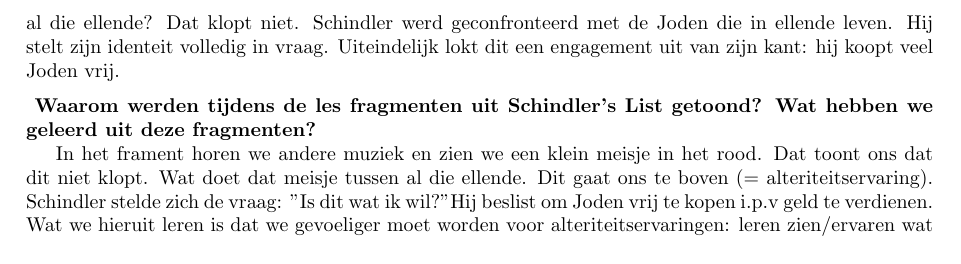
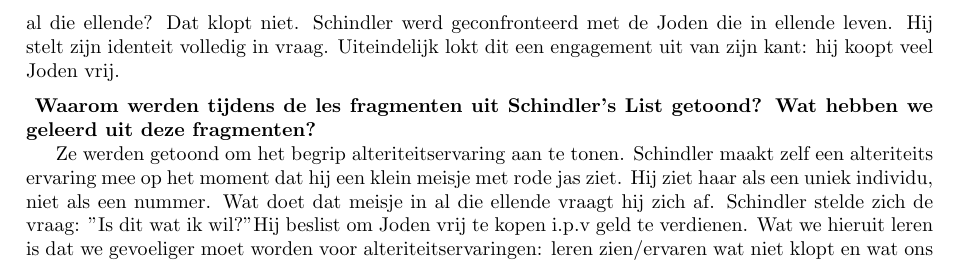
Before and after one commit to th0rgall/religie, a LaTeX document (main.tex, which reads openvragen.tex): part of page 24 of 29, cut so that both start at the same text. Compiled offline with pdfLaTeX.

Commit message:
openvraag

```diff
--- a/openvragen.tex
+++ b/openvragen.tex
@@ -803,7 +803,16 @@ machtsongelijkheid en het verdwijnen van de autonomie.
     \end{vraag}
 
     \begin{antwoord}
-		In het frament horen we andere muziek en zien we een klein meisje in het rood. Dat toont ons dat dit niet klopt. Wat doet dat meisje tussen al die ellende. Dit gaat ons te boven (= alteriteitservaring). Schindler stelde zich de vraag: "Is dit wat ik wil?" Hij beslist om Joden vrij te kopen i.p.v geld te verdienen. Wat we hieruit leren is dat we gevoeliger moet worden voor alteriteitservaringen: leren zien/ervaren wat niet klopt en wat ons overkomt en er bovendien mee ingaan.
+    Ze werden getoond om het begrip alteriteitservaring aan te tonen.
+    Schindler maakt zelf een alteriteits ervaring mee op het moment dat hij
+    een klein meisje met rode jas ziet. Hij ziet haar als een uniek individu,
+    niet als een nummer. Wat doet dat meisje in al die ellende vraagt hij
+    zich af.
+		Schindler stelde zich de vraag: "Is dit wat ik wil?" Hij beslist om
+		Joden vrij te kopen i.p.v geld te verdienen. Wat we hieruit leren is
+		dat we gevoeliger moet worden voor alteriteitservaringen: leren
+		zien/ervaren wat niet klopt en wat ons overkomt en er bovendien mee
+		ingaan.
     \end{antwoord}
 \end{examenvraag}
 
```
